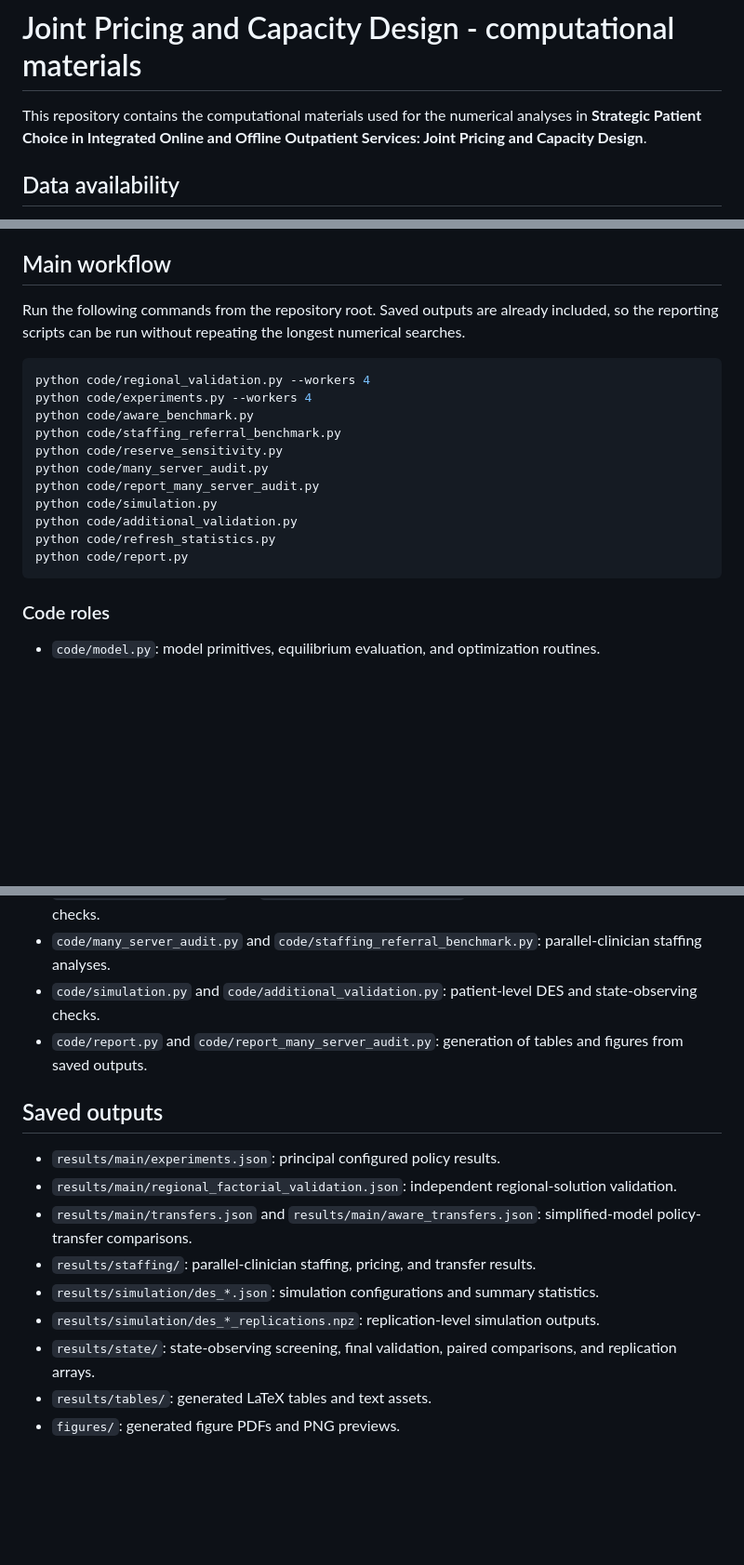
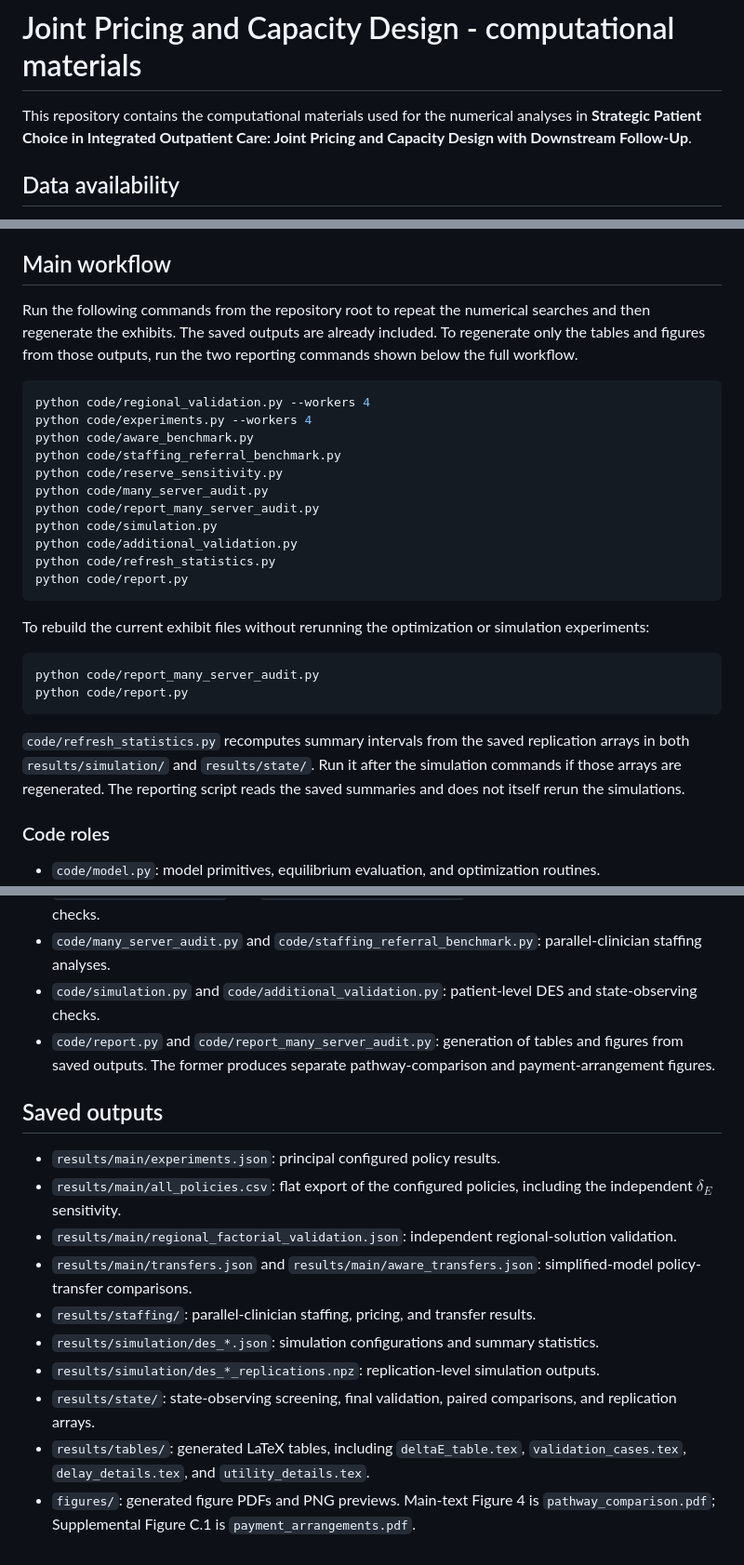
Before and after one commit to mahaozhou/Joint-Pricing-and-Capacity-Design, a Markdown page: README.md, 3 parts joined by grey strips. Shown at 93% size. Drawn GitHub-style; blank space fills up the shorter version.

````diff
--- a/README.md
+++ b/README.md
@@ -1,6 +1,6 @@
 # Joint Pricing and Capacity Design - computational materials
 
-This repository contains the computational materials used for the numerical analyses in **Strategic Patient Choice in Integrated Online and Offline Outpatient Services: Joint Pricing and Capacity Design**.
+This repository contains the computational materials used for the numerical analyses in **Strategic Patient Choice in Integrated Outpatient Care: Joint Pricing and Capacity Design with Downstream Follow-Up**.
 
 ## Data availability
 
@@ -43,7 +43,7 @@ The packaged version passes all 10 tests.
 
 ## Main workflow
 
-Run the following commands from the repository root. Saved outputs are already included, so the reporting scripts can be run without repeating the longest numerical searches.
+Run the following commands from the repository root to repeat the numerical searches and then regenerate the exhibits. The saved outputs are already included. To regenerate only the tables and figures from those outputs, run the two reporting commands shown below the full workflow.
 
 ```bash
 python code/regional_validation.py --workers 4
@@ -59,6 +59,15 @@ python code/refresh_statistics.py
 python code/report.py
 ```
 
+To rebuild the current exhibit files without rerunning the optimization or simulation experiments:
+
+```bash
+python code/report_many_server_audit.py
+python code/report.py
+```
+
+`code/refresh_statistics.py` recomputes summary intervals from the saved replication arrays in both `results/simulation/` and `results/state/`. Run it after the simulation commands if those arrays are regenerated. The reporting script reads the saved summaries and does not itself rerun the simulations.
+
 ### Code roles
 
 - `code/model.py`: model primitives, equilibrium evaluation, and optimization routines.
@@ -68,16 +77,17 @@ python code/report.py
 - `code/aware_benchmark.py` and `code/reserve_sensitivity.py`: policy-transfer and capacity-buffer checks.
 - `code/many_server_audit.py` and `code/staffing_referral_benchmark.py`: parallel-clinician staffing analyses.
 - `code/simulation.py` and `code/additional_validation.py`: patient-level DES and state-observing checks.
-- `code/report.py` and `code/report_many_server_audit.py`: generation of tables and figures from saved outputs.
+- `code/report.py` and `code/report_many_server_audit.py`: generation of tables and figures from saved outputs. The former produces separate pathway-comparison and payment-arrangement figures.
 
 ## Saved outputs
 
 - `results/main/experiments.json`: principal configured policy results.
+- `results/main/all_policies.csv`: flat export of the configured policies, including the independent $\delta_E$ sensitivity.
 - `results/main/regional_factorial_validation.json`: independent regional-solution validation.
 - `results/main/transfers.json` and `results/main/aware_transfers.json`: simplified-model policy-transfer comparisons.
 - `results/staffing/`: parallel-clinician staffing, pricing, and transfer results.
 - `results/simulation/des_*.json`: simulation configurations and summary statistics.
 - `results/simulation/des_*_replications.npz`: replication-level simulation outputs.
 - `results/state/`: state-observing screening, final validation, paired comparisons, and replication arrays.
-- `results/tables/`: generated LaTeX tables and text assets.
-- `figures/`: generated figure PDFs and PNG previews.
+- `results/tables/`: generated LaTeX tables, including `deltaE_table.tex`, `validation_cases.tex`, `delay_details.tex`, and `utility_details.tex`.
+- `figures/`: generated figure PDFs and PNG previews. Main-text Figure 4 is `pathway_comparison.pdf`; Supplemental Figure C.1 is `payment_arrangements.pdf`.
````
